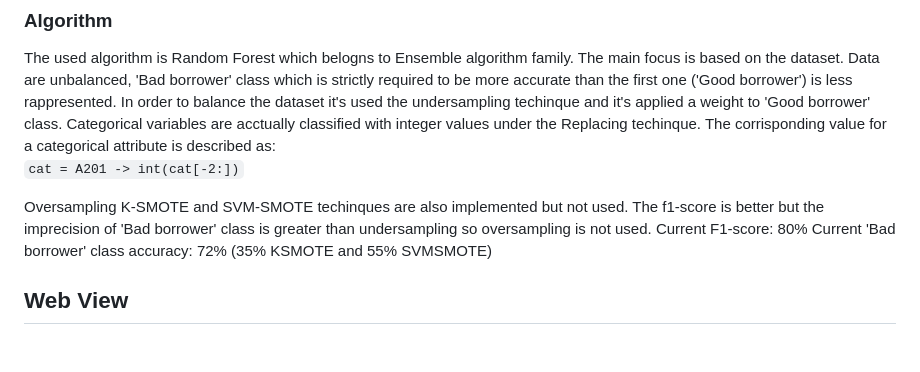
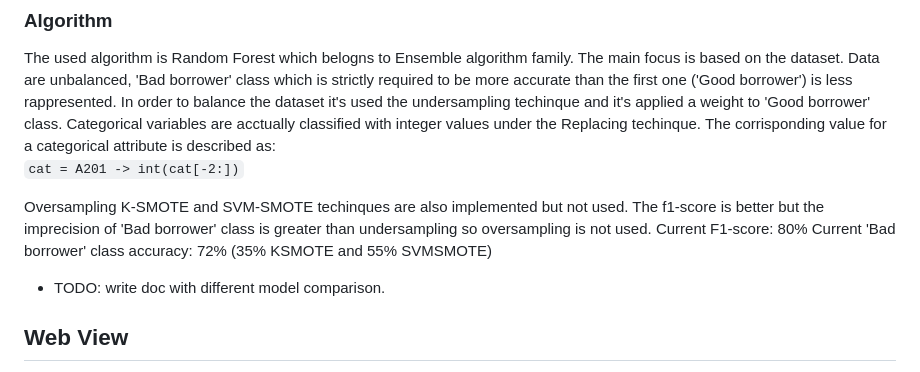
Before and after one commit to allePansera/StatLog, a Markdown page: README.md, the part around the change. GitHub-like rendering; blank space fills up the shorter version.

```diff
--- a/README.md
+++ b/README.md
@@ -154,6 +154,7 @@ Oversampling K-SMOTE and SVM-SMOTE techinques are also implemented but not used.
 Current F1-score: 80%
 Current 'Bad borrower' class accuracy: 72% (35% KSMOTE and 55% SVMSMOTE)
 
+- TODO: write doc with different model comparison.
 ## Web View
 There i a website to test out the ML model capabilities.
 Ref.: [https://apanseratesting.pythonanywhere.com/](http://apanseratesting.pythonanywhere.com/page/home)
```
